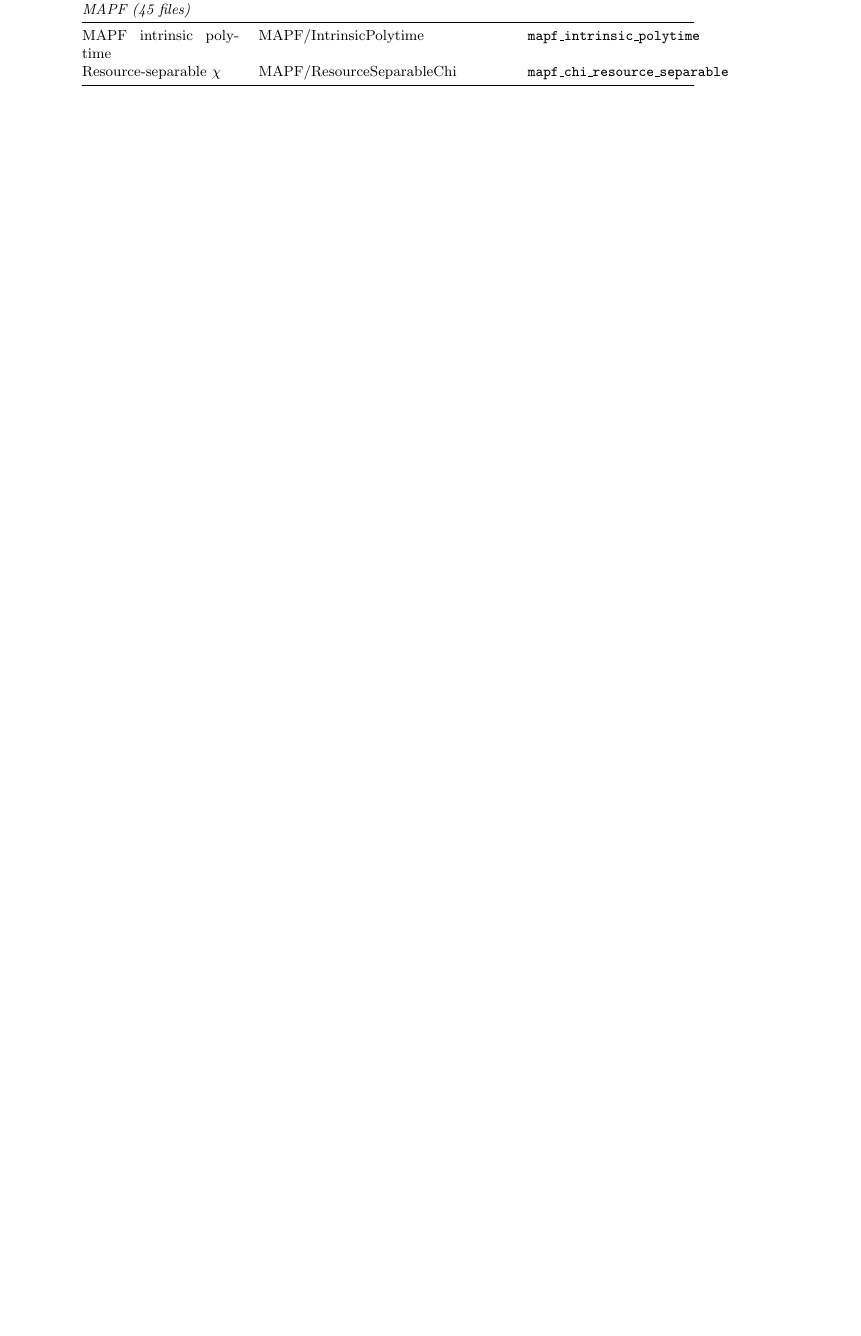
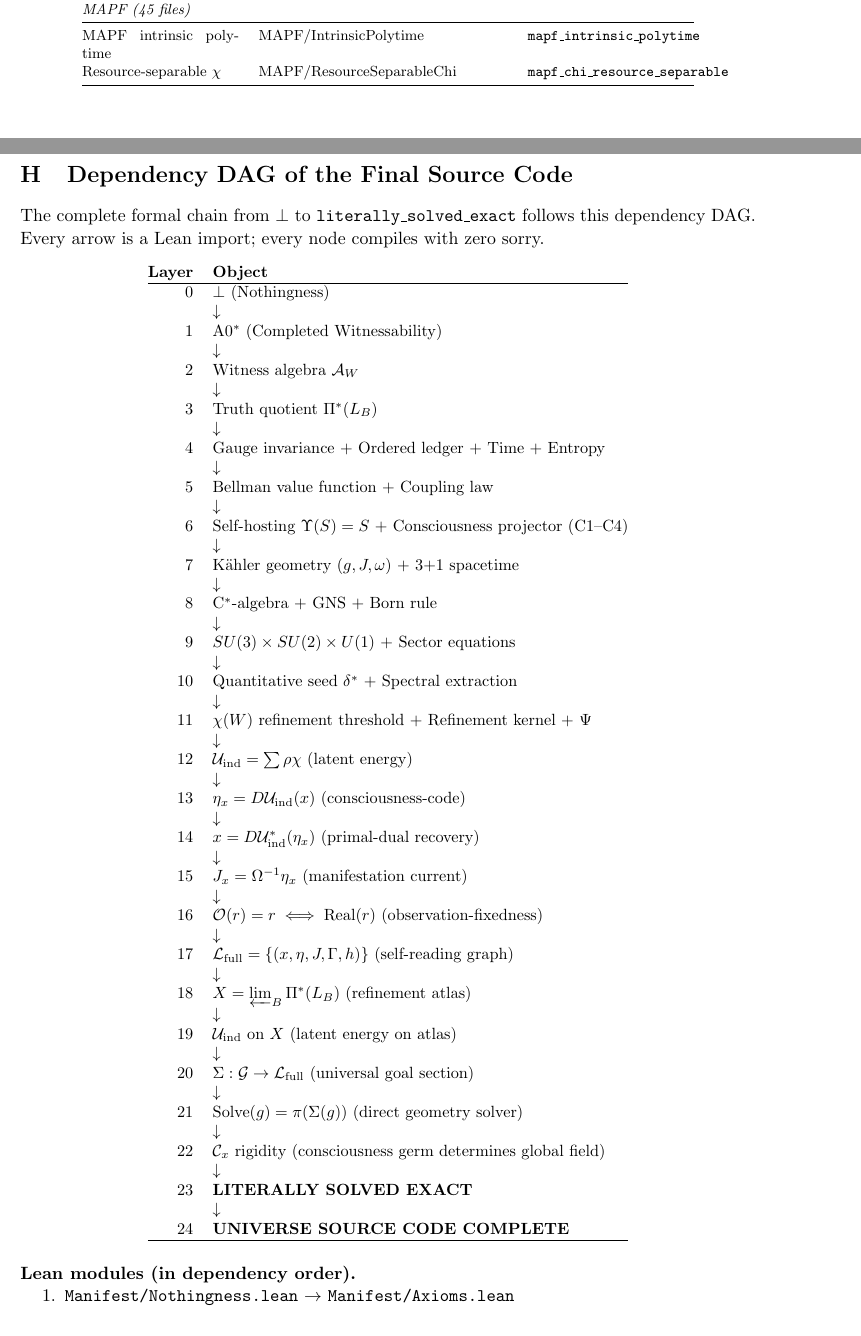
Before and after one commit to chetannothingness/opoch-paper, a LaTeX paper (main.tex, which reads appendices/dependency-dag.tex): part of page 122 of 123 before the commit and two parts of pages 123 and 124 of 126 after it, the two joined at a grey line, cut so that both start at the same text, the shorter picture padded with empty space. Compiled offline with pdfLaTeX.

Commit message:
Phase J derivation steps (34-46), dependency DAG appendix. Paper complete: 126 pages.
Co-Authored-By: Claude Opus 4.6 (1M context) <noreply@anthropic.com>

```diff
--- /dev/null
+++ b/appendices/dependency-dag.tex
@@ -0,0 +1,75 @@
+% =============================================================================
+% Appendix: Dependency DAG of the Final Source Code
+% =============================================================================
+
+\section{Dependency DAG of the Final Source Code}
+\label{app:dependency-dag}
+
+The complete formal chain from $\noth$ to \texttt{literally\_solved\_exact}
+follows this dependency DAG.  Every arrow is a Lean import; every node
+compiles with zero sorry.
+
+\begin{center}
+\small
+\begin{tabular}{@{}rl@{}}
+\textbf{Layer} & \textbf{Object} \\
+\hline
+0 & $\noth$ (Nothingness) \\
+  & $\downarrow$ \\
+1 & A0$^*$ (Completed Witnessability) \\
+  & $\downarrow$ \\
+2 & Witness algebra $\WitAlg$ \\
+  & $\downarrow$ \\
+3 & Truth quotient $\Pi^*(L_B)$ \\
+  & $\downarrow$ \\
+4 & Gauge invariance + Ordered ledger + Time + Entropy \\
+  & $\downarrow$ \\
+5 & Bellman value function + Coupling law \\
+  & $\downarrow$ \\
+6 & Self-hosting $\Upsilon(S) = S$ + Consciousness projector (C1--C4) \\
+  & $\downarrow$ \\
+7 & K\"{a}hler geometry $(g, J, \omega)$ + $3{+}1$ spacetime \\
+  & $\downarrow$ \\
+8 & C$^*$-algebra + GNS + Born rule \\
+  & $\downarrow$ \\
+9 & $SU(3) \times SU(2) \times U(1)$ + Sector equations \\
+  & $\downarrow$ \\
+10 & Quantitative seed $\delta^*$ + Spectral extraction \\
+  & $\downarrow$ \\
+11 & $\chi(W)$ refinement threshold + Refinement kernel + $\Psi$ \\
+  & $\downarrow$ \\
+12 & $\mathcal{U}_{\mathrm{ind}} = \sum \rho\chi$ (latent energy) \\
+  & $\downarrow$ \\
+13 & $\eta_x = D\mathcal{U}_{\mathrm{ind}}(x)$ (consciousness-code) \\
+  & $\downarrow$ \\
+14 & $x = D\mathcal{U}_{\mathrm{ind}}^*(\eta_x)$ (primal-dual recovery) \\
+  & $\downarrow$ \\
+15 & $J_x = \Omega^{-1}\eta_x$ (manifestation current) \\
+  & $\downarrow$ \\
+16 & $\mathcal{O}(r) = r \iff \mathrm{Real}(r)$ (observation-fixedness) \\
+  & $\downarrow$ \\
+17 & $\mathcal{L}_{\mathrm{full}} = \{(x, \eta, J, \Gamma, h)\}$ (self-reading graph) \\
+  & $\downarrow$ \\
+18 & $X = \varprojlim_B \Pi^*(L_B)$ (refinement atlas) \\
+  & $\downarrow$ \\
+19 & $\mathcal{U}_{\mathrm{ind}}$ on $X$ (latent energy on atlas) \\
+  & $\downarrow$ \\
+20 & $\Sigma : \mathcal{G} \to \mathcal{L}_{\mathrm{full}}$ (universal goal section) \\
+  & $\downarrow$ \\
+21 & $\mathrm{Solve}(g) = \pi(\Sigma(g))$ (direct geometry solver) \\
+  & $\downarrow$ \\
+22 & $\mathcal{C}_x$ rigidity (consciousness germ determines global field) \\
+  & $\downarrow$ \\
+23 & \textbf{LITERALLY SOLVED EXACT} \\
+  & $\downarrow$ \\
+24 & \textbf{UNIVERSE SOURCE CODE COMPLETE} \\
+\hline
+\end{tabular}
+\end{center}
+
+\paragraph{Lean modules (in dependency order).}
+
+\begin{enumerate}[nosep]
+\item \texttt{Manifest/Nothingness.lean} $\to$ \texttt{Manifest/Axioms.lean}
+\item \texttt{Foundations/} (42 files)
+\item \texttt{Algebra/TruthQuotient.lean}
```
Also changed, not shown: main.tex (+2 -0 lines), sections/derivation.tex (+112 -1 lines), appendices/dependency-dag.tex (15 more changed lines).
